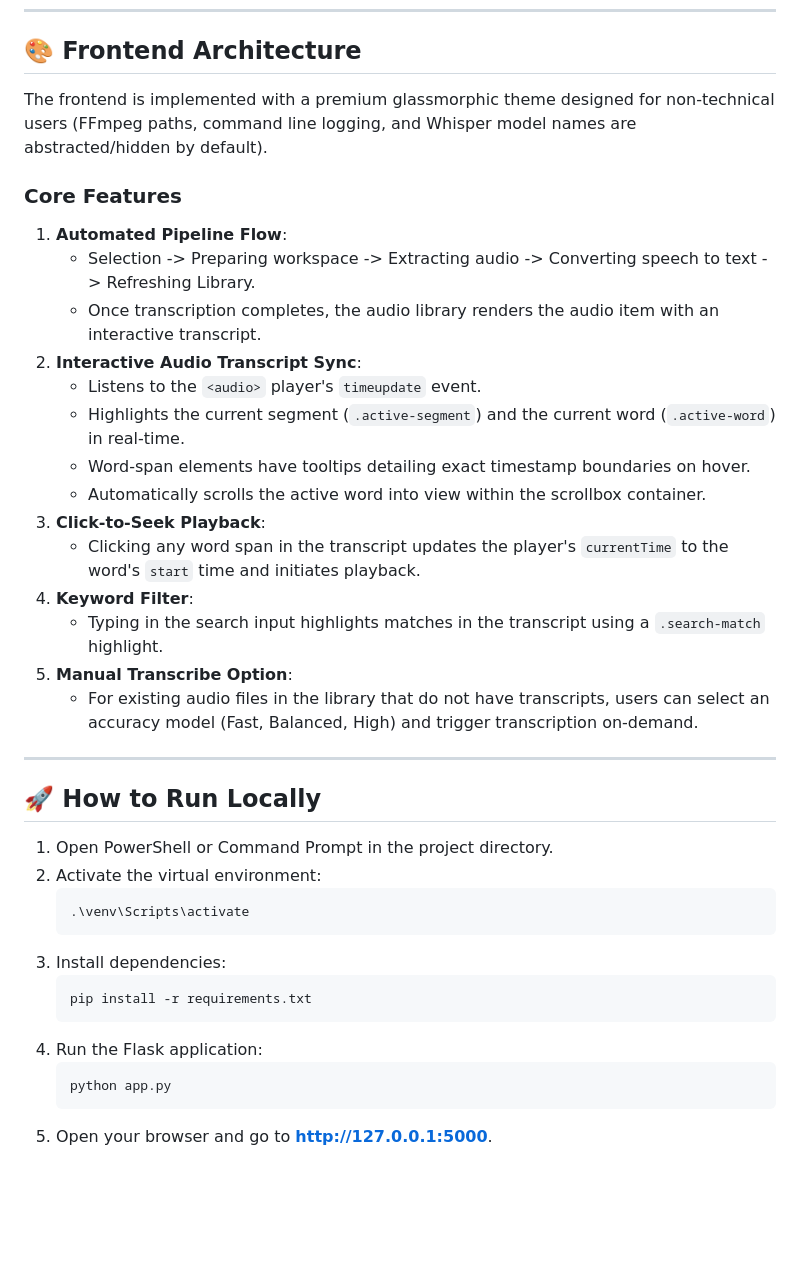
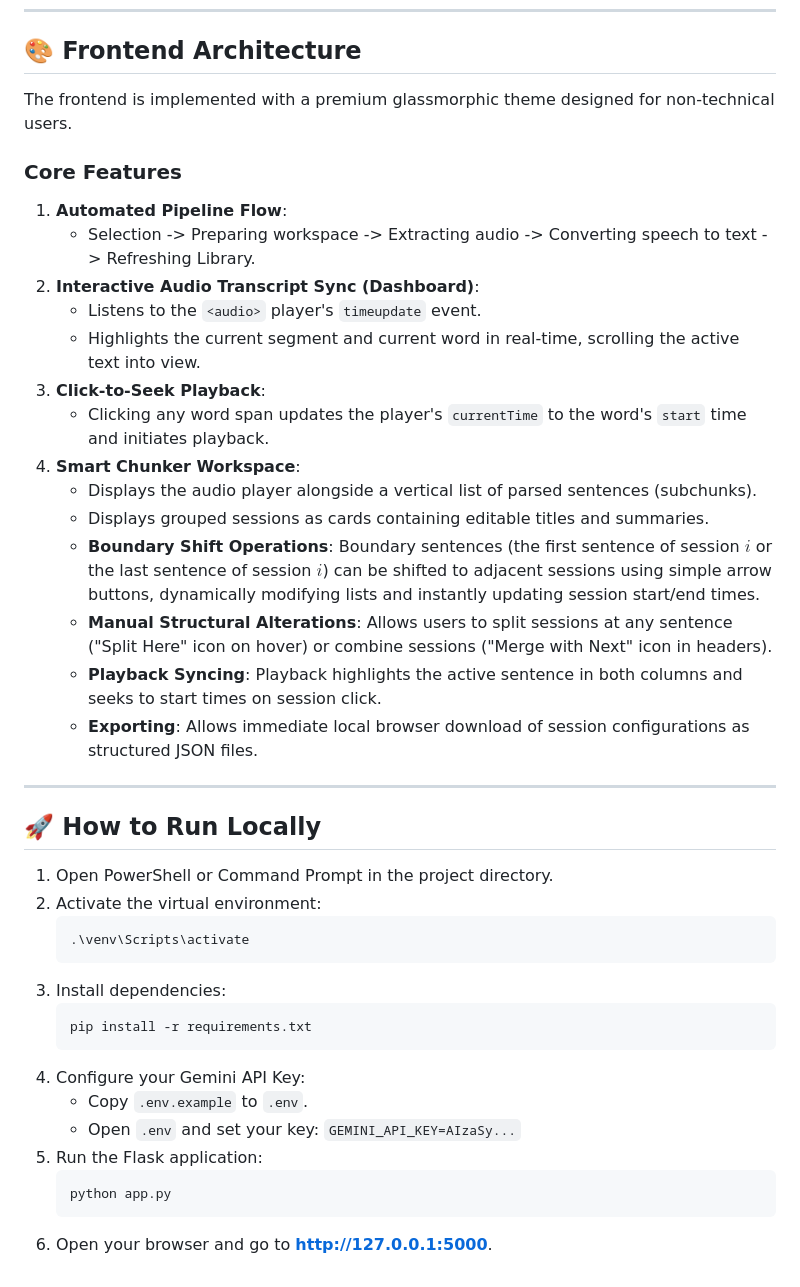
Before and after one commit to AnshulUpgrad/PPS-Timestamp-AI-Tool-Upgrad-V2, a Markdown page: doc.md, the part around one of its changes. Drawn GitHub-style; blank space fills up the shorter version.

````diff
--- a/doc.md
+++ b/doc.md
@@ -49,23 +59,23 @@ The backend is built using Flask, running locally on port `5000`.
 
 ## 🎨 Frontend Architecture
 
-The frontend is implemented with a premium glassmorphic theme designed for non-technical users (FFmpeg paths, command line logging, and Whisper model names are abstracted/hidden by default).
+The frontend is implemented with a premium glassmorphic theme designed for non-technical users.
 
 ### Core Features
 1. **Automated Pipeline Flow**:
    * Selection -> Preparing workspace -> Extracting audio -> Converting speech to text -> Refreshing Library.
-   * Once transcription completes, the audio library renders the audio item with an interactive transcript.
-2. **Interactive Audio Transcript Sync**:
+2. **Interactive Audio Transcript Sync (Dashboard)**:
    * Listens to the `<audio>` player's `timeupdate` event.
-   * Highlights the current segment (`.active-segment`) and the current word (`.active-word`) in real-time.
-   * Word-span elements have tooltips detailing exact timestamp boundaries on hover.
-   * Automatically scrolls the active word into view within the scrollbox container.
+   * Highlights the current segment and current word in real-time, scrolling the active text into view.
 3. **Click-to-Seek Playback**:
-   * Clicking any word span in the transcript updates the player's `currentTime` to the word's `start` time and initiates playback.
-4. **Keyword Filter**:
-   * Typing in the search input highlights matches in the transcript using a `.search-match` highlight.
-5. **Manual Transcribe Option**:
-   * For existing audio files in the library that do not have transcripts, users can select an accuracy model (Fast, Balanced, High) and trigger transcription on-demand.
+   * Clicking any word span updates the player's `currentTime` to the word's `start` time and initiates playback.
+4. **Smart Chunker Workspace**:
+   * Displays the audio player alongside a vertical list of parsed sentences (subchunks).
+   * Displays grouped sessions as cards containing editable titles and summaries.
+   * **Boundary Shift Operations**: Boundary sentences (the first sentence of session $i$ or the last sentence of session $i$) can be shifted to adjacent sessions using simple arrow buttons, dynamically modifying lists and instantly updating session start/end times.
+   * **Manual Structural Alterations**: Allows users to split sessions at any sentence ("Split Here" icon on hover) or combine sessions ("Merge with Next" icon in headers).
+   * **Playback Syncing**: Playback highlights the active sentence in both columns and seeks to start times on session click.
+   * **Exporting**: Allows immediate local browser download of session configurations as structured JSON files.
 
 ---
 
@@ -80,8 +90,11 @@ The frontend is implemented with a premium glassmorphic theme designed for non-t
    ```powershell
    pip install -r requirements.txt
    ```
-4. Run the Flask application:
+4. Configure your Gemini API Key:
+   * Copy `.env.example` to `.env`.
+   * Open `.env` and set your key: `GEMINI_API_KEY=AIzaSy...`
+5. Run the Flask application:
    ```powershell
    python app.py
    ```
-5. Open your browser and go to **[http://127.0.0.1:5000](http://127.0.0.1:5000)**.
+6. Open your browser and go to **[http://127.0.0.1:5000](http://127.0.0.1:5000)**.
````
Also changed, not shown: other parts of doc.md (+21 -11 lines).
